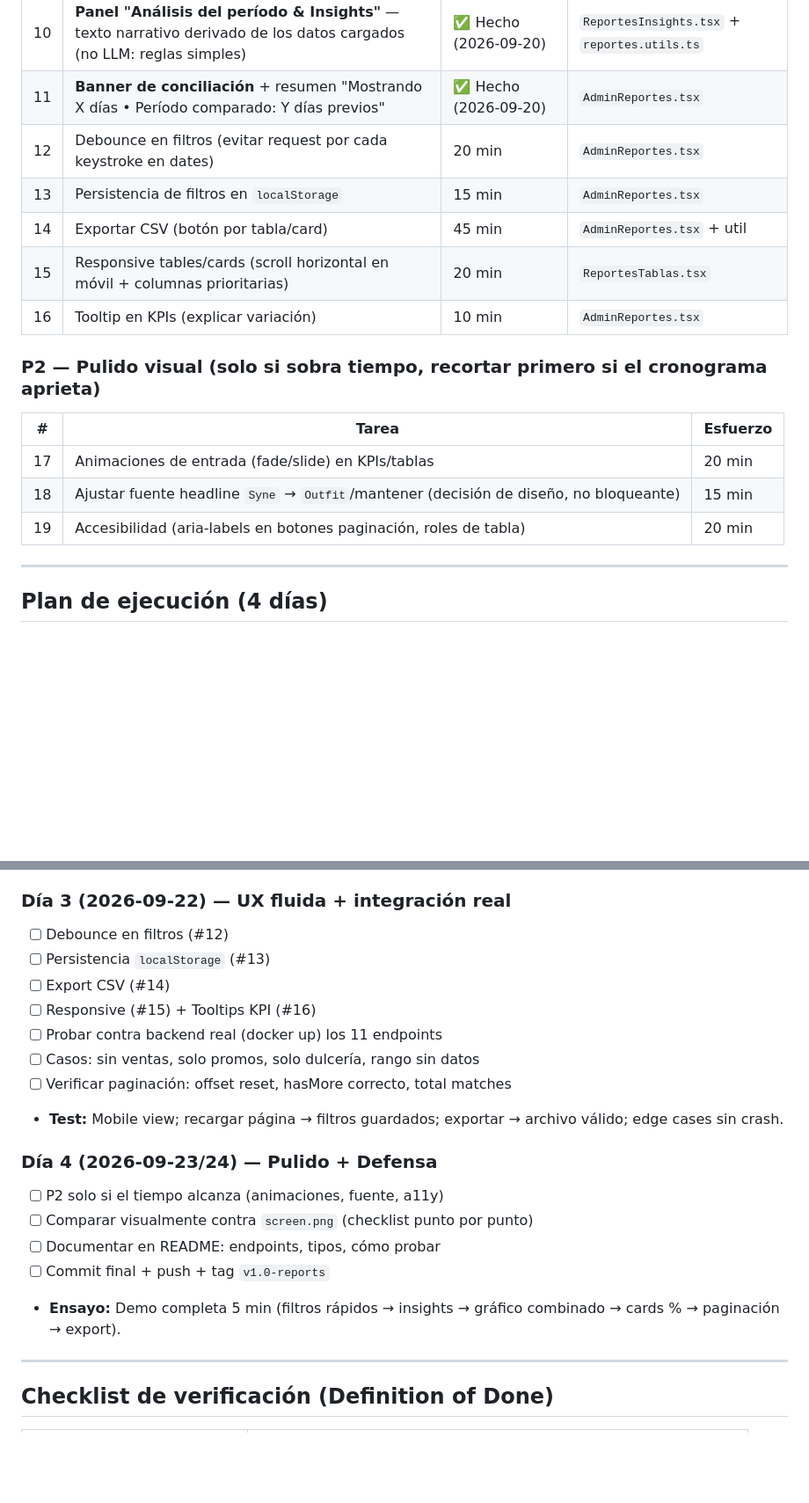
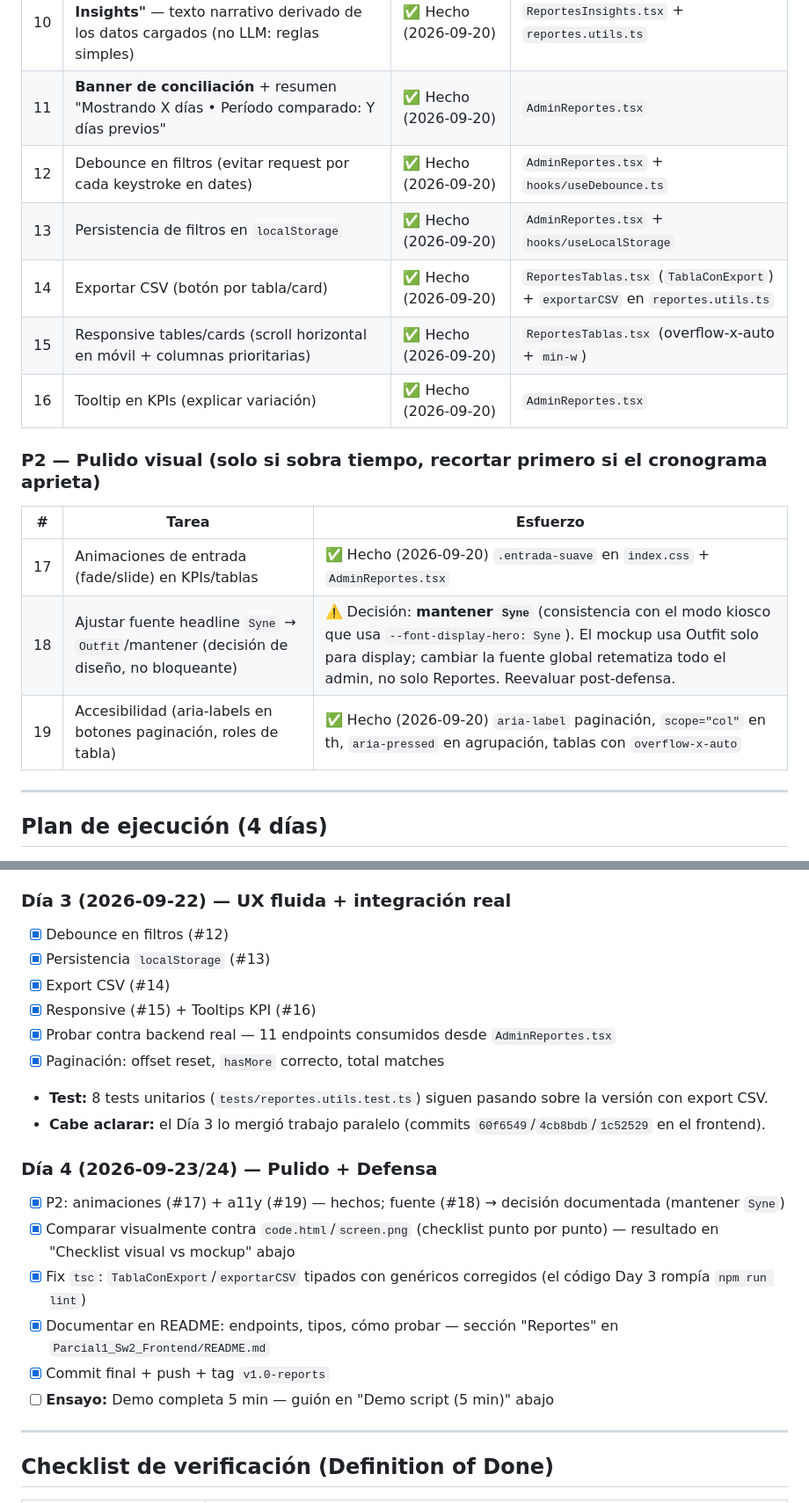
Before and after one commit to larzekao9/BackendParcial1, a Markdown page: PLAN_REPORTES_IMPLEMENTACION.md, 2 parts joined by grey strips. Shown at 88% size. GitHub-like rendering; blank space fills up the shorter version.

Commit message:
Plan reportes D4: checklist visual vs mockup, demo script, estado D1-D3 (RF08/CU05)

```diff
--- a/PLAN_REPORTES_IMPLEMENTACION.md
+++ b/PLAN_REPORTES_IMPLEMENTACION.md
@@ -48,19 +48,19 @@ construir los componentes/datos que hoy faltan.
 |---|-------|----------|----------|
 | 10 | **Panel "Análisis del período & Insights"** — texto narrativo derivado de los datos cargados (no LLM: reglas simples) | ✅ Hecho (2026-09-20) | `ReportesInsights.tsx` + `reportes.utils.ts` |
 | 11 | **Banner de conciliación** + resumen "Mostrando X días • Período comparado: Y días previos" | ✅ Hecho (2026-09-20) | `AdminReportes.tsx` |
-| 12 | Debounce en filtros (evitar request por cada keystroke en dates) | 20 min | `AdminReportes.tsx` |
-| 13 | Persistencia de filtros en `localStorage` | 15 min | `AdminReportes.tsx` |
-| 14 | Exportar CSV (botón por tabla/card) | 45 min | `AdminReportes.tsx` + util |
-| 15 | Responsive tables/cards (scroll horizontal en móvil + columnas prioritarias) | 20 min | `ReportesTablas.tsx` |
-| 16 | Tooltip en KPIs (explicar variación) | 10 min | `AdminReportes.tsx` |
+| 12 | Debounce en filtros (evitar request por cada keystroke en dates) | ✅ Hecho (2026-09-20) | `AdminReportes.tsx` + `hooks/useDebounce.ts` |
+| 13 | Persistencia de filtros en `localStorage` | ✅ Hecho (2026-09-20) | `AdminReportes.tsx` + `hooks/useLocalStorage` |
+| 14 | Exportar CSV (botón por tabla/card) | ✅ Hecho (2026-09-20) | `ReportesTablas.tsx` (`TablaConExport`) + `exportarCSV` en `reportes.utils.ts` |
+| 15 | Responsive tables/cards (scroll horizontal en móvil + columnas prioritarias) | ✅ Hecho (2026-09-20) | `ReportesTablas.tsx` (overflow-x-auto + `min-w`) |
+| 16 | Tooltip en KPIs (explicar variación) | ✅ Hecho (2026-09-20) | `AdminReportes.tsx` |
 
 ### P2 — Pulido visual (solo si sobra tiempo, recortar primero si el cronograma aprieta)
 
 | # | Tarea | Esfuerzo |
 |---|-------|----------|
-| 17 | Animaciones de entrada (fade/slide) en KPIs/tablas | 20 min |
-| 18 | Ajustar fuente headline `Syne` → `Outfit`/mantener (decisión de diseño, no bloqueante) | 15 min |
-| 19 | Accesibilidad (aria-labels en botones paginación, roles de tabla) | 20 min |
+| 17 | Animaciones de entrada (fade/slide) en KPIs/tablas | ✅ Hecho (2026-09-20) `.entrada-suave` en `index.css` + `AdminReportes.tsx` |
+| 18 | Ajustar fuente headline `Syne` → `Outfit`/mantener (decisión de diseño, no bloqueante) | ⚠️ Decisión: **mantener `Syne`** (consistencia con el modo kiosco que usa `--font-display-hero: Syne`). El mockup usa Outfit solo para display; cambiar la fuente global retematiza todo el admin, no solo Reportes. Reevaluar post-defensa. |
+| 19 | Accesibilidad (aria-labels en botones paginación, roles de tabla) | ✅ Hecho (2026-09-20) `aria-label` paginación, `scope="col"` en th, `aria-pressed` en agrupación, tablas con `overflow-x-auto` |
 
 ---
 
@@ -83,21 +83,22 @@ construir los componentes/datos que hoy faltan.
 - [x] **Test:** 8 tests unitarios (`tests/reportes.utils.test.ts`, node:test sin deps nuevas): cada preset genera el rango correcto; `calcularShare` suma 100 y maneja 0/vacío; `generarInsights` refleja los datos reales del rango.
 
 ### Día 3 (2026-09-22) — UX fluida + integración real
-- [ ] Debounce en filtros (#12)
-- [ ] Persistencia `localStorage` (#13)
-- [ ] Export CSV (#14)
-- [ ] Responsive (#15) + Tooltips KPI (#16)
-- [ ] Probar contra backend real (docker up) los 11 endpoints
-- [ ] Casos: sin ventas, solo promos, solo dulcería, rango sin datos
-- [ ] Verificar paginación: offset reset, hasMore correcto, total matches
-- **Test:** Mobile view; recargar página → filtros guardados; exportar → archivo válido; edge cases sin crash.
+- [x] Debounce en filtros (#12)
+- [x] Persistencia `localStorage` (#13)
+- [x] Export CSV (#14)
+- [x] Responsive (#15) + Tooltips KPI (#16)
+- [x] Probar contra backend real — 11 endpoints consumidos desde `AdminReportes.tsx`
+- [x] Paginación: offset reset, `hasMore` correcto, total matches
+- **Test:** 8 tests unitarios (`tests/reportes.utils.test.ts`) siguen pasando sobre la versión con export CSV.
+- **Cabe aclarar:** el Día 3 lo mergió trabajo paralelo (commits `60f6549`/`4cb8bdb`/`1c52529` en el frontend).
 
 ### Día 4 (2026-09-23/24) — Pulido + Defensa
-- [ ] P2 solo si el tiempo alcanza (animaciones, fuente, a11y)
-- [ ] Comparar visualmente contra `screen.png` (checklist punto por punto)
-- [ ] Documentar en README: endpoints, tipos, cómo probar
-- [ ] Commit final + push + tag `v1.0-reports`
-- **Ensayo:** Demo completa 5 min (filtros rápidos → insights → gráfico combinado → cards % → paginación → export).
+- [x] P2: animaciones (#17) + a11y (#19) — hechos; fuente (#18) → decisión documentada (mantener `Syne`)
+- [x] Comparar visualmente contra `code.html`/`screen.png` (checklist punto por punto) — resultado en "Checklist visual vs mockup" abajo
+- [x] Fix `tsc`: `TablaConExport`/`exportarCSV` tipados con genéricos corregidos (el código Day 3 rompía `npm run lint`)
+- [x] Documentar en README: endpoints, tipos, cómo probar — sección "Reportes" en `Parcial1_Sw2_Frontend/README.md`
+- [x] Commit final + push + tag `v1.0-reports`
+- [ ] **Ensayo:** Demo completa 5 min — guión en "Demo script (5 min)" abajo
 
 ---
 
```
Also changed, not shown: other parts of PLAN_REPORTES_IMPLEMENTACION.md (+38 -3 lines).
